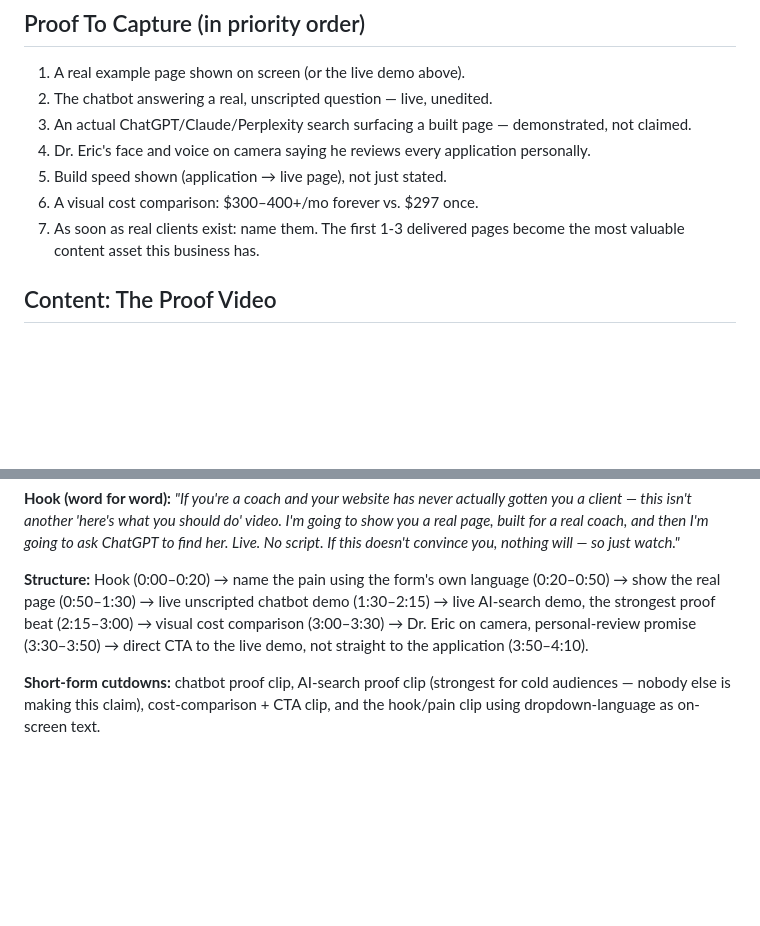
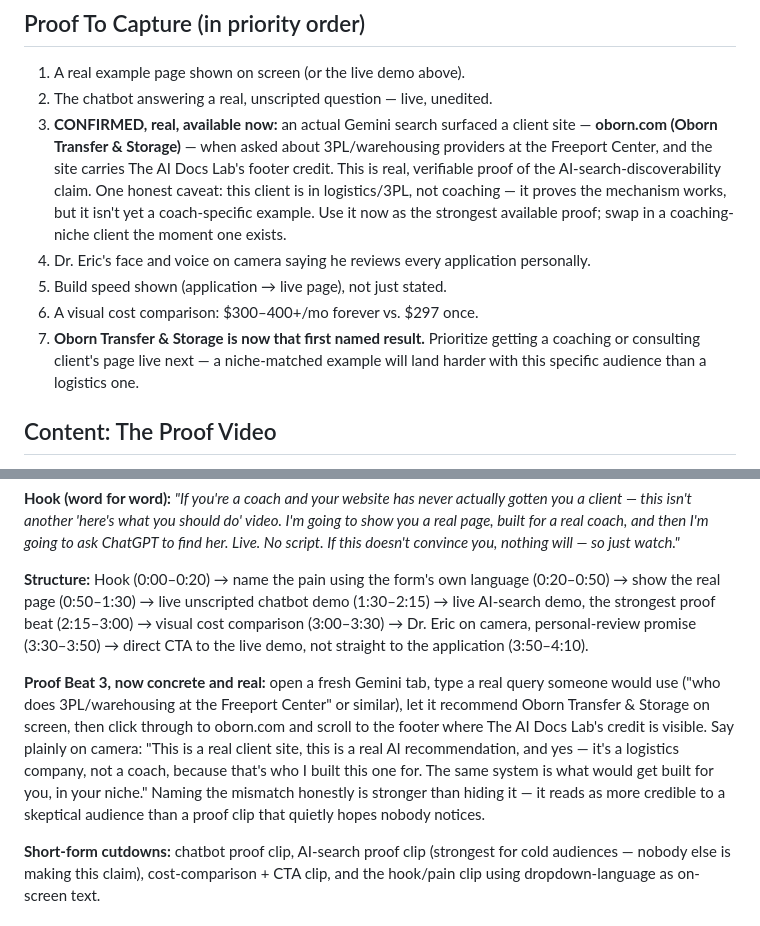
Before and after one commit to theaidocslab/AI-Team, a Markdown page: outputs/ai-docs-lab-sales-plan.md, 2 parts joined by grey strips. Rendered like a GitHub page; blank space fills up the shorter version.

Commit message:
Add confirmed real proof: Oborn Transfer & Storage AI-search result
Folds in the confirmed client win (oborn.com surfaced by Gemini for
a 3PL/warehousing query, with The AI Docs Lab footer credit) as the
first real proof asset, replacing the hypothetical placeholder.
Flags honestly that it's a logistics client, not a coach, so the
video script addresses the niche mismatch directly on camera rather
than hiding it.

Co-Authored-By: Claude Sonnet 5 <noreply@anthropic.com>
Claude-Session: https://claude.ai/code/session_01VHSBJPmhbn8V29Ek162Mkx

```diff
--- a/outputs/ai-docs-lab-sales-plan.md
+++ b/outputs/ai-docs-lab-sales-plan.md
@@ -22,11 +22,11 @@ A new, small asset — not a redesign of the application page. A public example
 ## Proof To Capture (in priority order)
 1. A real example page shown on screen (or the live demo above).
 2. The chatbot answering a real, unscripted question — live, unedited.
-3. An actual ChatGPT/Claude/Perplexity search surfacing a built page — demonstrated, not claimed.
+3. **CONFIRMED, real, available now:** an actual Gemini search surfaced a client site — **oborn.com (Oborn Transfer & Storage)** — when asked about 3PL/warehousing providers at the Freeport Center, and the site carries The AI Docs Lab's footer credit. This is real, verifiable proof of the AI-search-discoverability claim. One honest caveat: this client is in logistics/3PL, not coaching — it proves the mechanism works, but it isn't yet a coach-specific example. Use it now as the strongest available proof; swap in a coaching-niche client the moment one exists.
 4. Dr. Eric's face and voice on camera saying he reviews every application personally.
 5. Build speed shown (application → live page), not just stated.
 6. A visual cost comparison: $300–400+/mo forever vs. $297 once.
-7. As soon as real clients exist: name them. The first 1-3 delivered pages become the most valuable content asset this business has.
+7. **Oborn Transfer & Storage is now that first named result.** Prioritize getting a coaching or consulting client's page live next — a niche-matched example will land harder with this specific audience than a logistics one.
 
 ## Content: The Proof Video
 **Best title:** "I Let ChatGPT Find My Client's Website (Watch This)"
@@ -37,6 +37,8 @@ A new, small asset — not a redesign of the application page. A public example
 **Hook (word for word):** *"If you're a coach and your website has never actually gotten you a client — this isn't another 'here's what you should do' video. I'm going to show you a real page, built for a real coach, and then I'm going to ask ChatGPT to find her. Live. No script. If this doesn't convince you, nothing will — so just watch."*
 
 **Structure:** Hook (0:00–0:20) → name the pain using the form's own language (0:20–0:50) → show the real page (0:50–1:30) → live unscripted chatbot demo (1:30–2:15) → live AI-search demo, the strongest proof beat (2:15–3:00) → visual cost comparison (3:00–3:30) → Dr. Eric on camera, personal-review promise (3:30–3:50) → direct CTA to the live demo, not straight to the application (3:50–4:10).
+
+**Proof Beat 3, now concrete and real:** open a fresh Gemini tab, type a real query someone would use ("who does 3PL/warehousing at the Freeport Center" or similar), let it recommend Oborn Transfer & Storage on screen, then click through to oborn.com and scroll to the footer where The AI Docs Lab's credit is visible. Say plainly on camera: "This is a real client site, this is a real AI recommendation, and yes — it's a logistics company, not a coach, because that's who I built this one for. The same system is what would get built for you, in your niche." Naming the mismatch honestly is stronger than hiding it — it reads as more credible to a skeptical audience than a proof clip that quietly hopes nobody notices.
 
 **Short-form cutdowns:** chatbot proof clip, AI-search proof clip (strongest for cold audiences — nobody else is making this claim), cost-comparison + CTA clip, and the hook/pain clip using dropdown-language as on-screen text.
 
```
